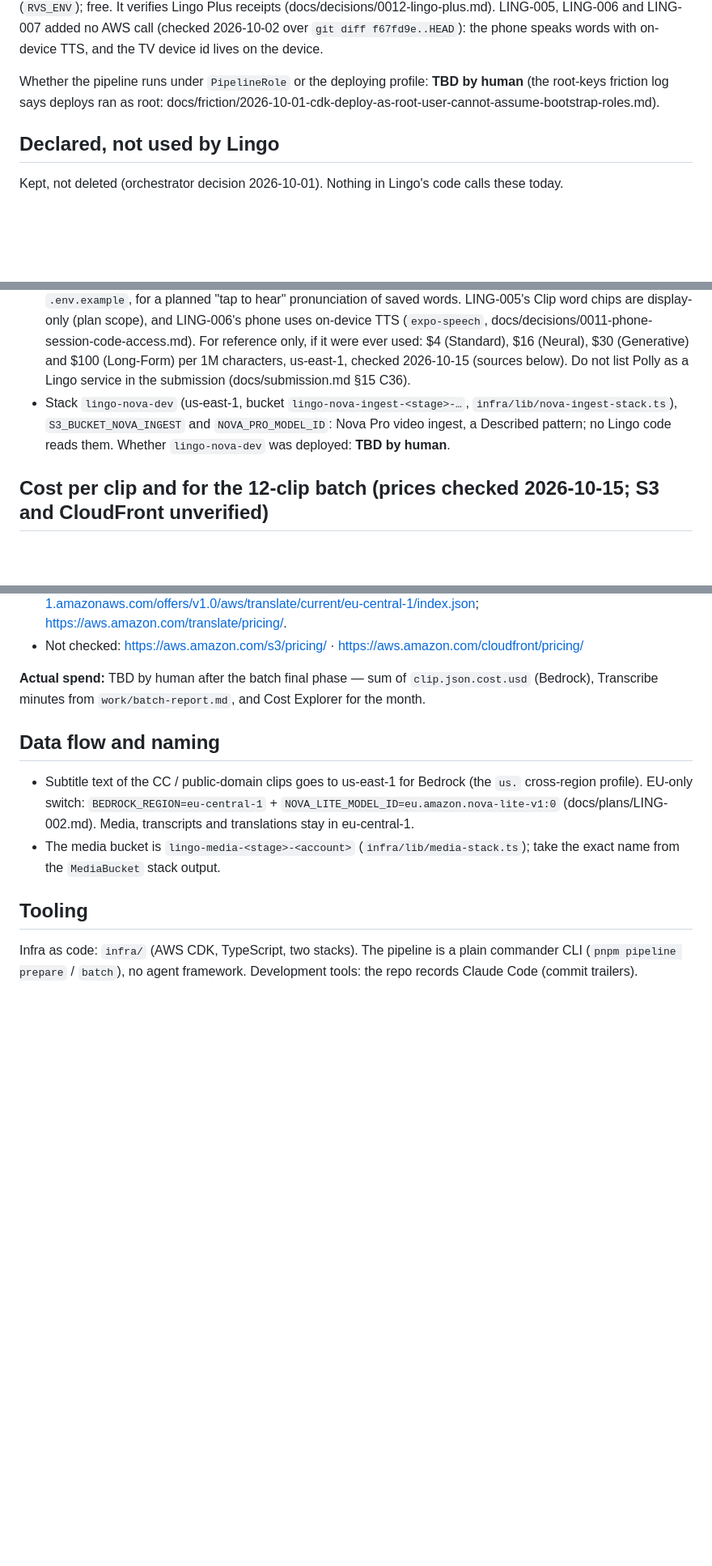
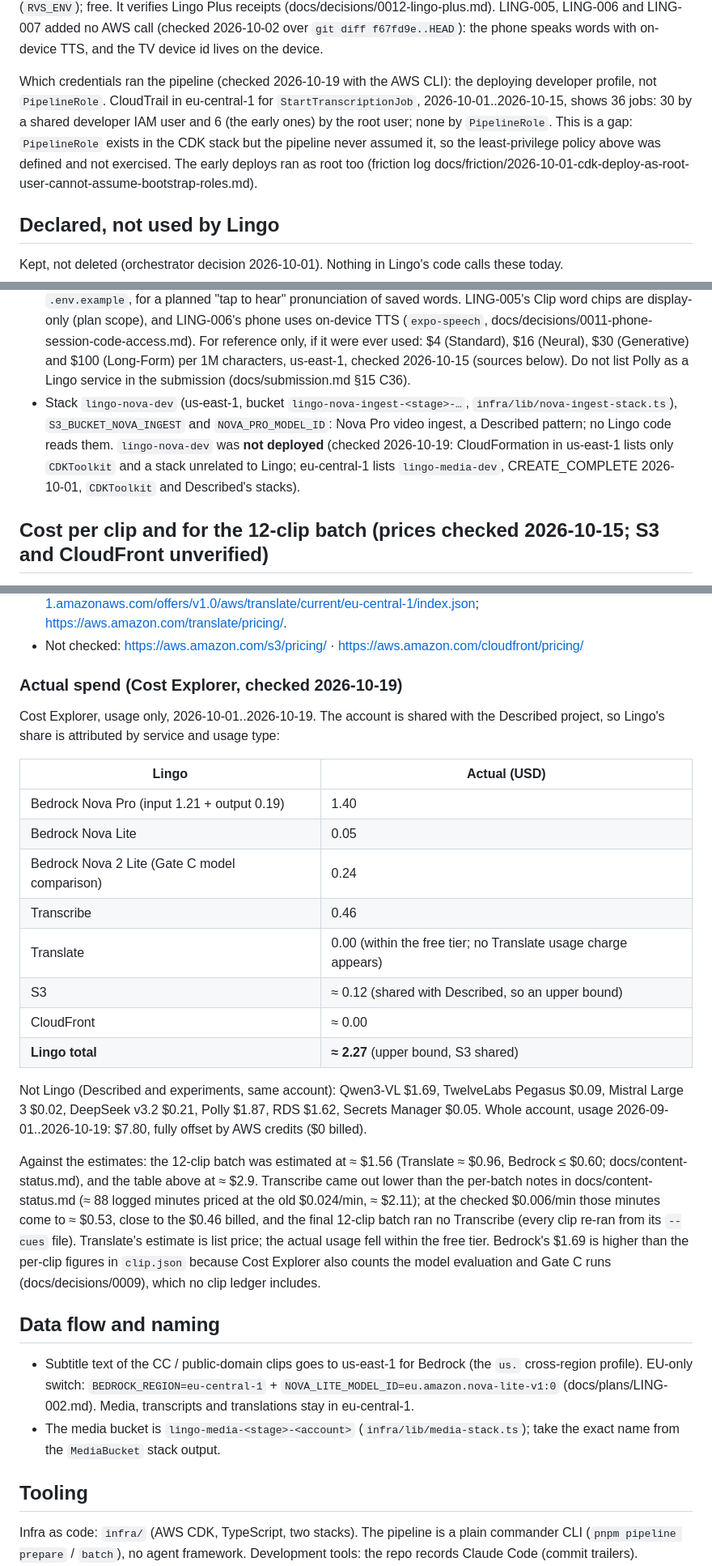
Before and after one commit to moiz-lakkadkutta/lingo, a Markdown page: docs/aws.md, 3 parts joined by grey strips. Shown at 81% size. Drawn GitHub-style; blank space fills up the shorter version.

Commit message:
docs(LING-009): fill aws.md credentials, lingo-nova-dev and actual-spend lines
From an AWS CLI check on 2026-10-19: the pipeline ran under the deploying
developer profile (30 Transcribe jobs by a shared IAM user, 6 by root),
never PipelineRole, recorded as a gap; lingo-nova-dev was not deployed;
Cost Explorer puts Lingo at about $2.27 for 2026-10-01..19 (upper bound,
S3 shared with Described), whole account $7.80 offset by credits.
Claims register C25/C39 and the checklist aws.md row now match.

Co-Authored-By: Claude Opus 5.5 <noreply@anthropic.com>
Claude-Session: https://claude.ai/code/session_01NDLNAtL9QYFihUzturqN4z

```diff
--- a/docs/aws.md
+++ b/docs/aws.md
@@ -30,8 +30,11 @@ at most once an hour per purchase, from `GET /me` and `GET /iap/status`). Sandbo
 receipts (docs/decisions/0012-lingo-plus.md). LING-005, LING-006 and LING-007 added no AWS call (checked 2026-10-02 over
 `git diff f67fd9e..HEAD`): the phone speaks words with on-device TTS, and the TV device id lives on the device.
 
-Whether the pipeline runs under `PipelineRole` or the deploying profile: **TBD by human** <!-- HUMAN: say which credentials ran the pipeline (PipelineRole or the deploying profile). --> (the root-keys friction log says deploys ran as
-root: docs/friction/2026-10-01-cdk-deploy-as-root-user-cannot-assume-bootstrap-roles.md).
+Which credentials ran the pipeline (checked 2026-10-19 with the AWS CLI): the deploying developer profile, not `PipelineRole`.
+CloudTrail in eu-central-1 for `StartTranscriptionJob`, 2026-10-01..2026-10-15, shows 36 jobs: 30 by a shared developer IAM user and 6
+(the early ones) by the root user; none by `PipelineRole`. This is a gap: `PipelineRole` exists in the CDK stack but the pipeline never
+assumed it, so the least-privilege policy above was defined and not exercised. The early deploys ran as root too (friction log
+docs/friction/2026-10-01-cdk-deploy-as-root-user-cannot-assume-bootstrap-roles.md).
 
 ## Declared, not used by Lingo
 
@@ -45,7 +48,8 @@ Kept, not deleted (orchestrator decision 2026-10-01). Nothing in Lingo's code ca
   (Generative) and $100 (Long-Form) per 1M characters, us-east-1, checked 2026-10-15 (sources below). Do not list Polly as a Lingo
   service in the submission (docs/submission.md §15 C36).
 - Stack `lingo-nova-dev` (us-east-1, bucket `lingo-nova-ingest-<stage>-…`, `infra/lib/nova-ingest-stack.ts`), `S3_BUCKET_NOVA_INGEST` and
-  `NOVA_PRO_MODEL_ID`: Nova Pro video ingest, a Described pattern; no Lingo code reads them. Whether `lingo-nova-dev` was deployed: **TBD by human**. <!-- HUMAN: check CloudFormation in us-east-1 for lingo-nova-dev and write deployed or not. -->
+  `NOVA_PRO_MODEL_ID`: Nova Pro video ingest, a Described pattern; no Lingo code reads them. `lingo-nova-dev` was **not deployed** (checked 2026-10-19: CloudFormation in us-east-1 lists only `CDKToolkit` and a stack
+  unrelated to Lingo; eu-central-1 lists `lingo-media-dev`, CREATE_COMPLETE 2026-10-01, `CDKToolkit` and Described's stacks).
 
 ## Cost per clip and for the 12-clip batch (prices checked 2026-10-15; S3 and CloudFront unverified)
 
@@ -91,8 +95,32 @@ Others, accessed 2026-10-15:
   https://pricing.us-east-1.amazonaws.com/offers/v1.0/aws/translate/current/eu-central-1/index.json; https://aws.amazon.com/translate/pricing/.
 - Not checked: https://aws.amazon.com/s3/pricing/ · https://aws.amazon.com/cloudfront/pricing/
 
-**Actual spend:** TBD by human <!-- HUMAN: after the batch, enter the actual spend from Cost Explorer for the month. --> after the batch final phase — sum of `clip.json.cost.usd` (Bedrock), Transcribe minutes from
-`work/batch-report.md`, and Cost Explorer for the month.
+### Actual spend (Cost Explorer, checked 2026-10-19)
+
+Cost Explorer, usage only, 2026-10-01..2026-10-19. The account is shared with the Described project, so Lingo's share is attributed by
+service and usage type:
+
+| Lingo | Actual (USD) |
+|---|---|
+| Bedrock Nova Pro (input 1.21 + output 0.19) | 1.40 |
+| Bedrock Nova Lite | 0.05 |
+| Bedrock Nova 2 Lite (Gate C model comparison) | 0.24 |
+| Transcribe | 0.46 |
+| Translate | 0.00 (within the free tier; no Translate usage charge appears) |
+| S3 | ≈ 0.12 (shared with Described, so an upper bound) |
+| CloudFront | ≈ 0.00 |
+| **Lingo total** | **≈ 2.27** (upper bound, S3 shared) |
+
+Not Lingo (Described and experiments, same account): Qwen3-VL $1.69, TwelveLabs Pegasus $0.09, Mistral Large 3 $0.02, DeepSeek v3.2
+$0.21, Polly $1.87, RDS $1.62, Secrets Manager $0.05. Whole account, usage 2026-09-01..2026-10-19: $7.80, fully offset by AWS credits
+($0 billed).
+
+Against the estimates: the 12-clip batch was estimated at ≈ $1.56 (Translate ≈ $0.96, Bedrock ≤ $0.60; docs/content-status.md), and
+the table above at ≈ $2.9. Transcribe came out lower than the per-batch notes in docs/content-status.md (≈ 88 logged minutes priced at
+the old $0.024/min, ≈ $2.11); at the checked $0.006/min those minutes come to ≈ $0.53, close to the $0.46 billed, and the final 12-clip batch ran
+no Transcribe (every clip re-ran from its `--cues` file). Translate's estimate is list price; the actual usage fell within the free
+tier. Bedrock's $1.69 is higher than the per-clip figures in `clip.json` because Cost Explorer also counts the model evaluation and
+Gate C runs (docs/decisions/0009), which no clip ledger includes.
 
 ## Data flow and naming
 
```
Also changed, not shown: docs/submission-checklist.md (+1 -1 lines), docs/submission.md (+2 -2 lines).
